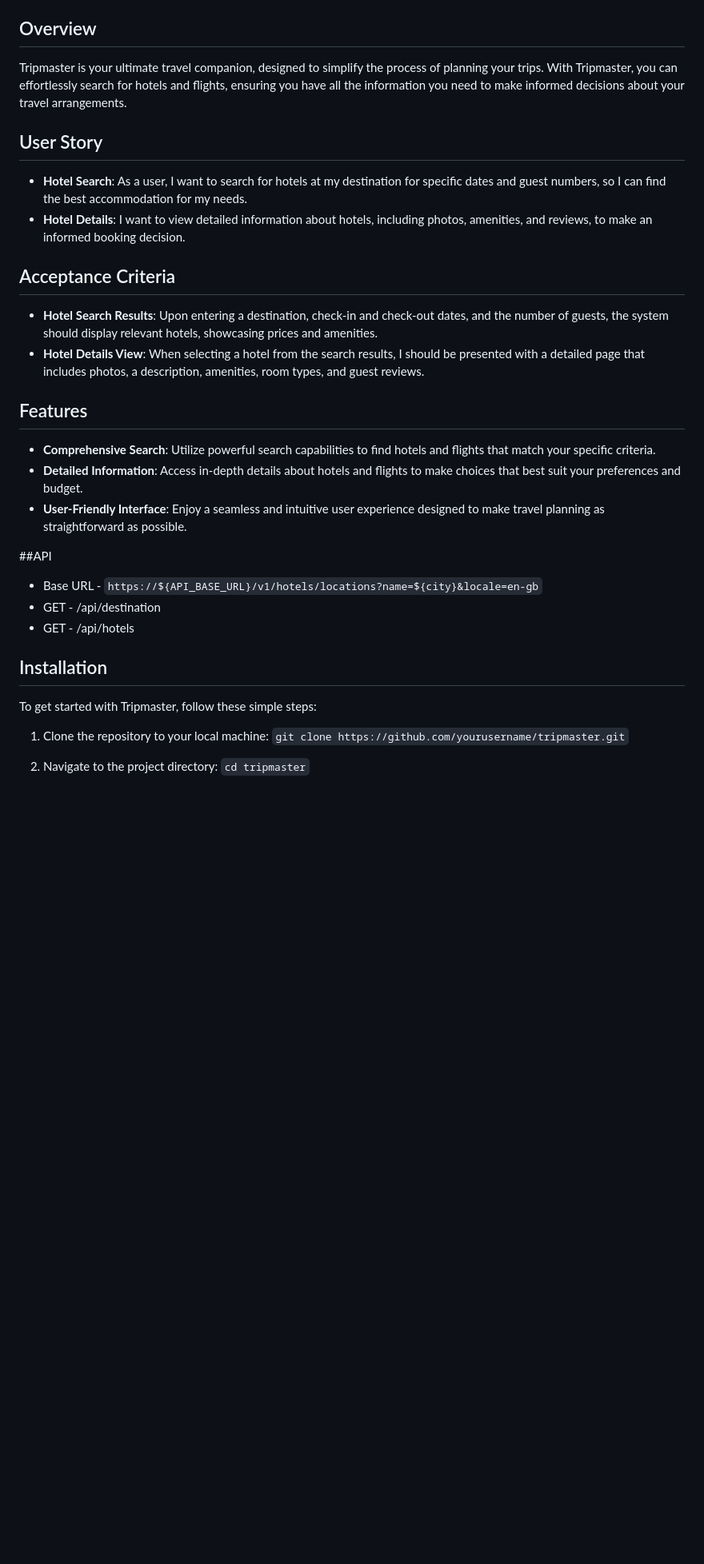
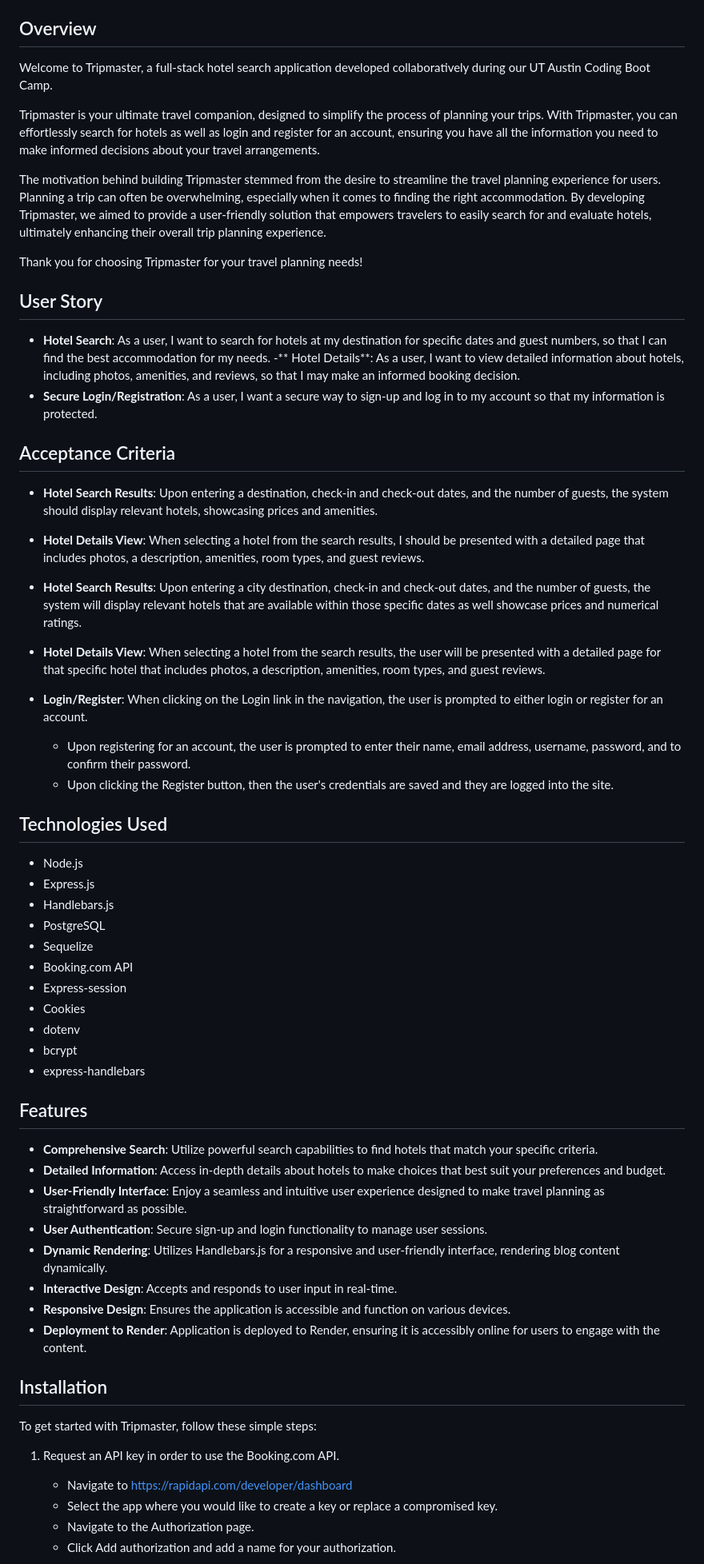
Before and after one commit to kdolan28/Tripmaster, a Markdown page: README.md, the part around the change printed below. Shown: that part at 80% size. Drawn GitHub-style; blank space fills up the shorter version.

Commit message:
updated README and added screenshots

```diff
--- a/README.md
+++ b/README.md
@@ -3,30 +5,62 @@
 ## Overview
-Tripmaster is your ultimate travel companion, designed to simplify the process of planning your trips. With Tripmaster, you can effortlessly search for hotels and flights, ensuring you have all the information you need to make informed decisions about your travel arrangements.
+
+Welcome to Tripmaster, a full-stack hotel search application developed collaboratively during our UT Austin Coding Boot Camp.
+
+Tripmaster is your ultimate travel companion, designed to simplify the process of planning your trips. With Tripmaster, you can effortlessly search for hotels as well as login and register for an account, ensuring you have all the information you need to make informed decisions about your travel arrangements.
+
+The motivation behind building Tripmaster stemmed from the desire to streamline the travel planning experience for users. Planning a trip can often be overwhelming, especially when it comes to finding the right accommodation. By developing Tripmaster, we aimed to provide a user-friendly solution that empowers travelers to easily search for and evaluate hotels, ultimately enhancing their overall trip planning experience.
+
+Thank you for choosing Tripmaster for your travel planning needs!
 
 ## User Story
-- **Hotel Search**: As a user, I want to search for hotels at my destination for specific dates and guest numbers, so I can find the best accommodation for my needs.
-- **Hotel Details**: I want to view detailed information about hotels, including photos, amenities, and reviews, to make an informed booking decision.
 
+- **Hotel Search**: As a user, I want to search for hotels at my destination for specific dates and guest numbers, so that I can find the best accommodation for my needs. -** Hotel Details**: As a user, I want to view detailed information about hotels, including photos, amenities, and reviews, so that I may make an informed booking decision.
+- **Secure Login/Registration**: As a user, I want a secure way to sign-up and log in to my account so that my information is protected.
 
 ## Acceptance Criteria
+
 - **Hotel Search Results**: Upon entering a destination, check-in and check-out dates, and the number of guests, the system should display relevant hotels, showcasing prices and amenities.
 - **Hotel Details View**: When selecting a hotel from the search results, I should be presented with a detailed page that includes photos, a description, amenities, room types, and guest reviews.
 
+- **Hotel Search Results**: Upon entering a city destination, check-in and check-out dates, and the number of guests, the system will display relevant hotels that are available within those specific dates as well showcase prices and numerical ratings.
+- **Hotel Details View**: When selecting a hotel from the search results, the user will be presented with a detailed page for that specific hotel that includes photos, a description, amenities, room types, and guest reviews.
+- **Login/Register**: When clicking on the Login link in the navigation, the user is prompted to either login or register for an account.
+  - Upon registering for an account, the user is prompted to enter their name, email address, username, password, and to confirm their password.
+  - Upon clicking the Register button, then the user's credentials are saved and they are logged into the site.
+
+## Technologies Used
+
+- Node.js
+- Express.js
+- Handlebars.js
+- PostgreSQL
+- Sequelize
+- Booking.com API
+- Express-session
+- Cookies
+- dotenv
+- bcrypt
+- express-handlebars
 
 ## Features
-- **Comprehensive Search**: Utilize powerful search capabilities to find hotels and flights that match your specific criteria.
-- **Detailed Information**: Access in-depth details about hotels and flights to make choices that best suit your preferences and budget.
+
+- **Comprehensive Search**: Utilize powerful search capabilities to find hotels that match your specific criteria.
+- **Detailed Information**: Access in-depth details about hotels to make choices that best suit your preferences and budget.
 - **User-Friendly Interface**: Enjoy a seamless and intuitive user experience designed to make travel planning as straightforward as possible.
-
-##API
-- Base URL - `https://${API_BASE_URL}/v1/hotels/locations?name=${city}&locale=en-gb`
-- GET - /api/destination
-- GET - /api/hotels
+- **User Authentication**: Secure sign-up and login functionality to manage user sessions.
+- **Dynamic Rendering**: Utilizes Handlebars.js for a responsive and user-friendly interface, rendering blog content dynamically.
+- **Interactive Design**: Accepts and responds to user input in real-time.
+- **Responsive Design**: Ensures the application is accessible and function on various devices.
+- **Deployment to Render**: Application is deployed to Render, ensuring it is accessibly online for users to engage with the content.
 
 ## Installation
+
 To get started with Tripmaster, follow these simple steps:
 
-1. Clone the repository to your local machine: `git clone https://github.com/yourusername/tripmaster.git`
+1. Request an API key in order to use the Booking.com API.
 
-2. Navigate to the project directory: `cd tripmaster`
+   - Navigate to https://rapidapi.com/developer/dashboard
+   - Select the app where you would like to create a key or replace a compromised key.
+   - Navigate to the Authorization page.
+   - Click Add authorization and add a name for your authorization.
 
```
Also changed, not shown: other parts of README.md (+62 -14 lines), assets/images/homepage-screenshot.png (added), assets/images/hotel-results-screenshot.png (added), assets/images/login-registration-screenshot.png (added).
